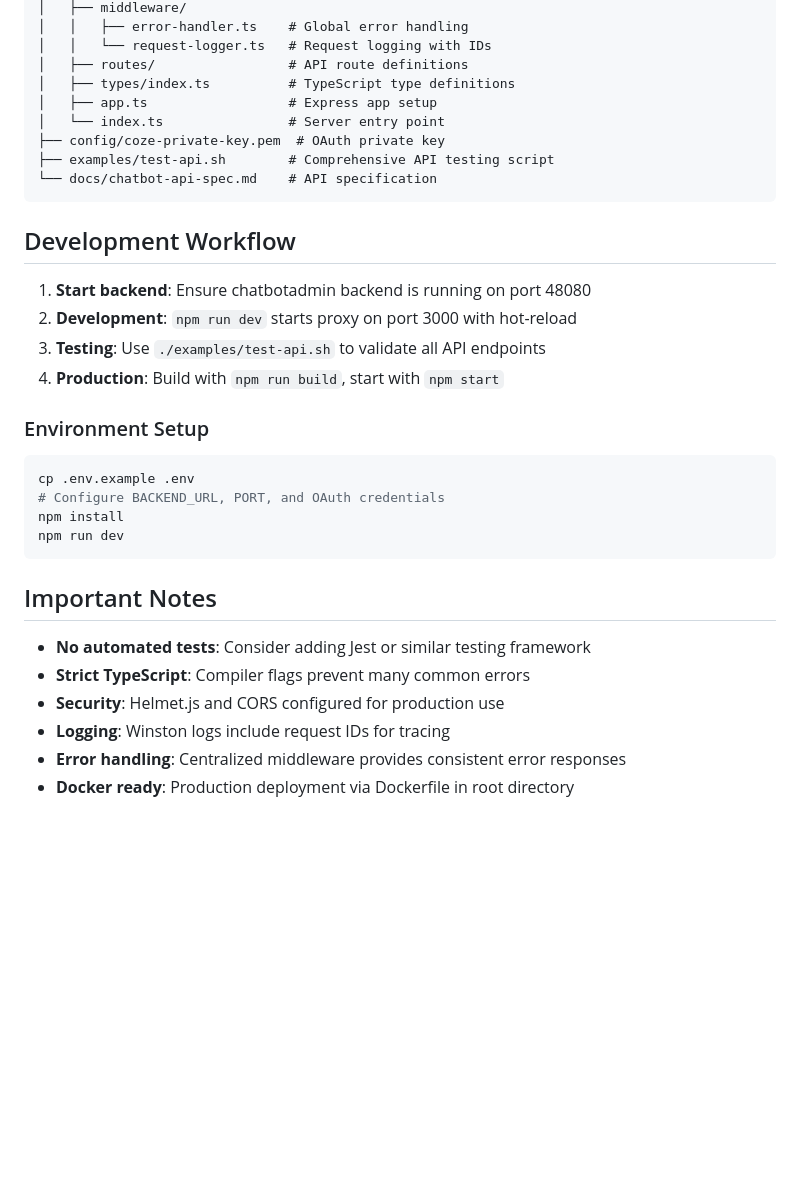
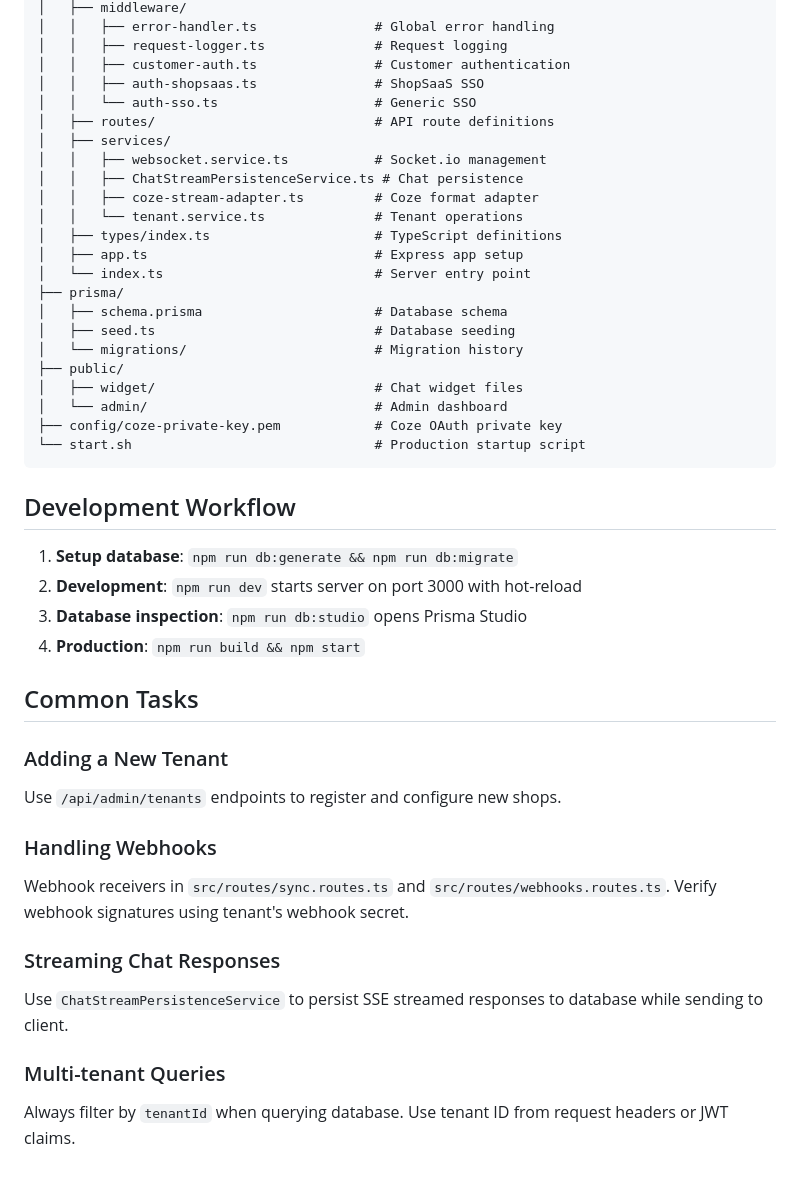
Before and after one commit to shygoly/chatbot-node, a Markdown page: docs/CLAUDE.md, the part around one of its changes. GitHub-like rendering; blank space fills up the shorter version.

````diff
--- a/docs/CLAUDE.md
+++ b/docs/CLAUDE.md
@@ -84,35 +131,46 @@ chatbot-node/
 │   ├── middleware/
-│   │   ├── error-handler.ts    # Global error handling
-│   │   └── request-logger.ts   # Request logging with IDs
-│   ├── routes/                 # API route definitions
-│   ├── types/index.ts          # TypeScript type definitions
-│   ├── app.ts                  # Express app setup
-│   └── index.ts                # Server entry point
-├── config/coze-private-key.pem  # OAuth private key
-├── examples/test-api.sh        # Comprehensive API testing script
-└── docs/chatbot-api-spec.md    # API specification
+│   │   ├── error-handler.ts               # Global error handling
+│   │   ├── request-logger.ts              # Request logging
+│   │   ├── customer-auth.ts               # Customer authentication
+│   │   ├── auth-shopsaas.ts               # ShopSaaS SSO
+│   │   └── auth-sso.ts                    # Generic SSO
+│   ├── routes/                            # API route definitions
+│   ├── services/
+│   │   ├── websocket.service.ts           # Socket.io management
+│   │   ├── ChatStreamPersistenceService.ts # Chat persistence
+│   │   ├── coze-stream-adapter.ts         # Coze format adapter
+│   │   └── tenant.service.ts              # Tenant operations
+│   ├── types/index.ts                     # TypeScript definitions
+│   ├── app.ts                             # Express app setup
+│   └── index.ts                           # Server entry point
+├── prisma/
+│   ├── schema.prisma                      # Database schema
+│   ├── seed.ts                            # Database seeding
+│   └── migrations/                        # Migration history
+├── public/
+│   ├── widget/                            # Chat widget files
+│   └── admin/                             # Admin dashboard
+├── config/coze-private-key.pem            # Coze OAuth private key
+└── start.sh                               # Production startup script
 ```
 
 ## Development Workflow
 
-1. **Start backend**: Ensure chatbotadmin backend is running on port 48080
-2. **Development**: `npm run dev` starts proxy on port 3000 with hot-reload
-3. **Testing**: Use `./examples/test-api.sh` to validate all API endpoints
-4. **Production**: Build with `npm run build`, start with `npm start`
+1. **Setup database**: `npm run db:generate && npm run db:migrate`
+2. **Development**: `npm run dev` starts server on port 3000 with hot-reload
+3. **Database inspection**: `npm run db:studio` opens Prisma Studio
+4. **Production**: `npm run build && npm start`
 
-### Environment Setup
-```bash
-cp .env.example .env
-# Configure BACKEND_URL, PORT, and OAuth credentials
-npm install
-npm run dev
-```
+## Common Tasks
 
-## Important Notes
+### Adding a New Tenant
+Use `/api/admin/tenants` endpoints to register and configure new shops.
 
-- **No automated tests**: Consider adding Jest or similar testing framework
-- **Strict TypeScript**: Compiler flags prevent many common errors
-- **Security**: Helmet.js and CORS configured for production use
-- **Logging**: Winston logs include request IDs for tracing
-- **Error handling**: Centralized middleware provides consistent error responses
-- **Docker ready**: Production deployment via Dockerfile in root directory
+### Handling Webhooks
+Webhook receivers in `src/routes/sync.routes.ts` and `src/routes/webhooks.routes.ts`. Verify webhook signatures using tenant's webhook secret.
+
+### Streaming Chat Responses
+Use `ChatStreamPersistenceService` to persist SSE streamed responses to database while sending to client.
+
+### Multi-tenant Queries
+Always filter by `tenantId` when querying database. Use tenant ID from request headers or JWT claims.
````
Also changed, not shown: other parts of docs/CLAUDE.md (+88 -41 lines).
